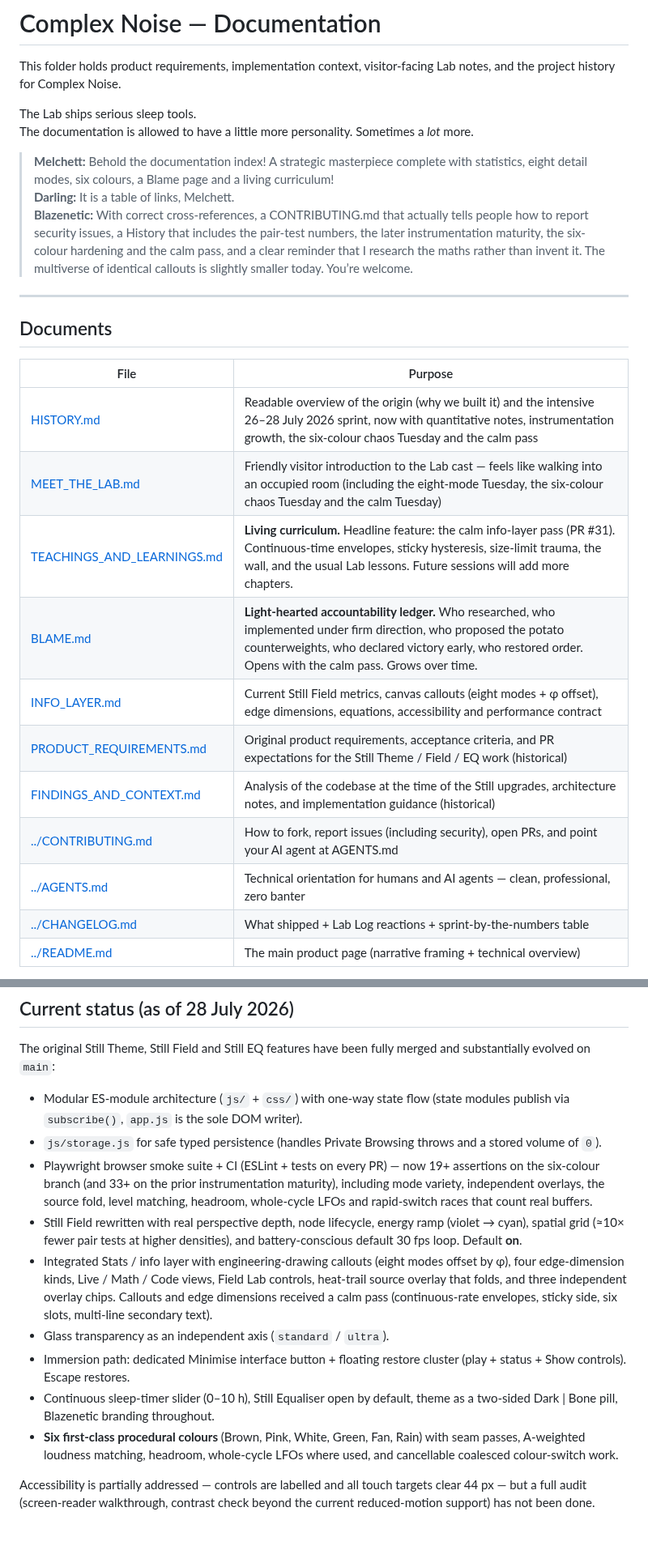
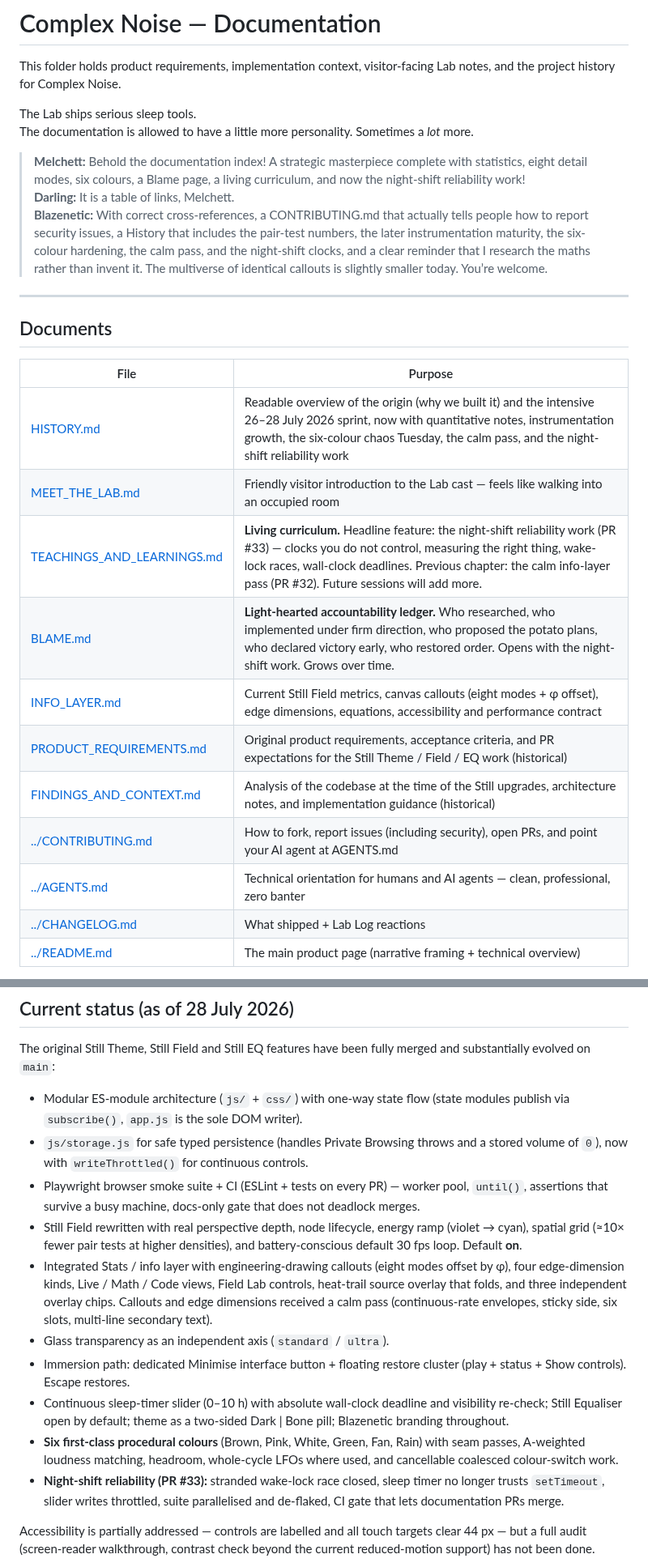
Before and after one commit to Blazenetic/complex-noise, a Markdown page: docs/README.md, 2 parts joined by grey strips. Shown at 81% size. GitHub-like rendering; blank space fills up the shorter version.

Commit message:
docs: update index for night-shift reliability work, Teachings, Blame, and current status

```diff
--- a/docs/README.md
+++ b/docs/README.md
@@ -5,9 +5,9 @@ This folder holds product requirements, implementation context, visitor-facing L
 The Lab ships serious sleep tools.
 The documentation is allowed to have a little more personality. Sometimes a *lot* more.
 
-> **Melchett:** Behold the documentation index! A strategic masterpiece complete with statistics, eight detail modes, six colours, a Blame page and a living curriculum!
+> **Melchett:** Behold the documentation index! A strategic masterpiece complete with statistics, eight detail modes, six colours, a Blame page, a living curriculum, and now the night-shift reliability work!
 > **Darling:** It is a table of links, Melchett.
-> **Blazenetic:** With correct cross-references, a CONTRIBUTING.md that actually tells people how to report security issues, a History that includes the pair-test numbers, the later instrumentation maturity, the six-colour hardening and the calm pass, and a clear reminder that I research the maths rather than invent it. The multiverse of identical callouts is slightly smaller today. You’re welcome.
+> **Blazenetic:** With correct cross-references, a CONTRIBUTING.md that actually tells people how to report security issues, a History that includes the pair-test numbers, the later instrumentation maturity, the six-colour hardening, the calm pass, and the night-shift clocks, and a clear reminder that I research the maths rather than invent it. The multiverse of identical callouts is slightly smaller today. You’re welcome.
 
 ---
 
@@ -15,16 +15,16 @@ The documentation is allowed to have a little more personality. Sometimes a *lot
 
 | File | Purpose |
 |------|---------|
-| [HISTORY.md](./HISTORY.md) | Readable overview of the origin (why we built it) and the intensive 26–28 July 2026 sprint, now with quantitative notes, instrumentation growth, the six-colour chaos Tuesday and the calm pass |
-| [MEET_THE_LAB.md](./MEET_THE_LAB.md) | Friendly visitor introduction to the Lab cast — feels like walking into an occupied room (including the eight-mode Tuesday, the six-colour chaos Tuesday and the calm Tuesday) |
-| [TEACHINGS_AND_LEARNINGS.md](./TEACHINGS_AND_LEARNINGS.md) | **Living curriculum.** Headline feature: the calm info-layer pass (PR #31). Continuous-time envelopes, sticky hysteresis, size-limit trauma, the wall, and the usual Lab lessons. Future sessions will add more chapters. |
-| [BLAME.md](./BLAME.md) | **Light-hearted accountability ledger.** Who researched, who implemented under firm direction, who proposed the potato counterweights, who declared victory early, who restored order. Opens with the calm pass. Grows over time. |
+| [HISTORY.md](./HISTORY.md) | Readable overview of the origin (why we built it) and the intensive 26–28 July 2026 sprint, now with quantitative notes, instrumentation growth, the six-colour chaos Tuesday, the calm pass, and the night-shift reliability work |
+| [MEET_THE_LAB.md](./MEET_THE_LAB.md) | Friendly visitor introduction to the Lab cast — feels like walking into an occupied room |
+| [TEACHINGS_AND_LEARNINGS.md](./TEACHINGS_AND_LEARNINGS.md) | **Living curriculum.** Headline feature: the night-shift reliability work (PR #33) — clocks you do not control, measuring the right thing, wake-lock races, wall-clock deadlines. Previous chapter: the calm info-layer pass (PR #32). Future sessions will add more. |
+| [BLAME.md](./BLAME.md) | **Light-hearted accountability ledger.** Who researched, who implemented under firm direction, who proposed the potato plans, who declared victory early, who restored order. Opens with the night-shift work. Grows over time. |
 | [INFO_LAYER.md](./INFO_LAYER.md) | Current Still Field metrics, canvas callouts (eight modes + φ offset), edge dimensions, equations, accessibility and performance contract |
 | [PRODUCT_REQUIREMENTS.md](./PRODUCT_REQUIREMENTS.md) | Original product requirements, acceptance criteria, and PR expectations for the Still Theme / Field / EQ work (historical) |
 | [FINDINGS_AND_CONTEXT.md](./FINDINGS_AND_CONTEXT.md) | Analysis of the codebase at the time of the Still upgrades, architecture notes, and implementation guidance (historical) |
 | [../CONTRIBUTING.md](../CONTRIBUTING.md) | How to fork, report issues (including security), open PRs, and point your AI agent at AGENTS.md |
 | [../AGENTS.md](../AGENTS.md) | Technical orientation for humans and AI agents — clean, professional, zero banter |
-| [../CHANGELOG.md](../CHANGELOG.md) | What shipped + Lab Log reactions + sprint-by-the-numbers table |
+| [../CHANGELOG.md](../CHANGELOG.md) | What shipped + Lab Log reactions |
 | [../README.md](../README.md) | The main product page (narrative framing + technical overview) |
 
 The PRODUCT_REQUIREMENTS and FINDINGS documents are **historical context**, kept because they explain why the app looks and behaves the way it does. They are not current specifications. The live technical contract is [AGENTS.md](../AGENTS.md).
@@ -38,14 +38,15 @@ The full Lab Voice style guide (cast, tone rules, how to write CHANGELOG entries
 The original Still Theme, Still Field and Still EQ features have been fully merged and substantially evolved on `main`:
 
 - Modular ES-module architecture (`js/` + `css/`) with one-way state flow (state modules publish via `subscribe()`, `app.js` is the sole DOM writer).
-- `js/storage.js` for safe typed persistence (handles Private Browsing throws and a stored volume of `0`).
-- Playwright browser smoke suite + CI (ESLint + tests on every PR) — now 19+ assertions on the six-colour branch (and 33+ on the prior instrumentation maturity), including mode variety, independent overlays, the source fold, level matching, headroom, whole-cycle LFOs and rapid-switch races that count real buffers.
+- `js/storage.js` for safe typed persistence (handles Private Browsing throws and a stored volume of `0`), now with `writeThrottled()` for continuous controls.
+- Playwright browser smoke suite + CI (ESLint + tests on every PR) — worker pool, `until()`, assertions that survive a busy machine, docs-only gate that does not deadlock merges.
 - Still Field rewritten with real perspective depth, node lifecycle, energy ramp (violet → cyan), spatial grid (≈10× fewer pair tests at higher densities), and battery-conscious default 30 fps loop. Default **on**.
 - Integrated Stats / info layer with engineering-drawing callouts (eight modes offset by φ), four edge-dimension kinds, Live / Math / Code views, Field Lab controls, heat-trail source overlay that folds, and three independent overlay chips. Callouts and edge dimensions received a calm pass (continuous-rate envelopes, sticky side, six slots, multi-line secondary text).
 - Glass transparency as an independent axis (`standard` / `ultra`).
 - Immersion path: dedicated Minimise interface button + floating restore cluster (play + status + Show controls). Escape restores.
-- Continuous sleep-timer slider (0–10 h), Still Equaliser open by default, theme as a two-sided Dark | Bone pill, Blazenetic branding throughout.
+- Continuous sleep-timer slider (0–10 h) with absolute wall-clock deadline and visibility re-check; Still Equaliser open by default; theme as a two-sided Dark | Bone pill; Blazenetic branding throughout.
 - **Six first-class procedural colours** (Brown, Pink, White, Green, Fan, Rain) with seam passes, A-weighted loudness matching, headroom, whole-cycle LFOs where used, and cancellable coalesced colour-switch work.
+- **Night-shift reliability (PR #33):** stranded wake-lock race closed, sleep timer no longer trusts `setTimeout`, slider writes throttled, suite parallelised and de-flaked, CI gate that lets documentation PRs merge.
 
 Accessibility is partially addressed — controls are labelled and all touch targets clear 44 px — but a full audit (screen-reader walkthrough, contrast check beyond the current reduced-motion support) has not been done.
 
```
Also changed, not shown: other parts of docs/README.md (+1 -1 lines).
